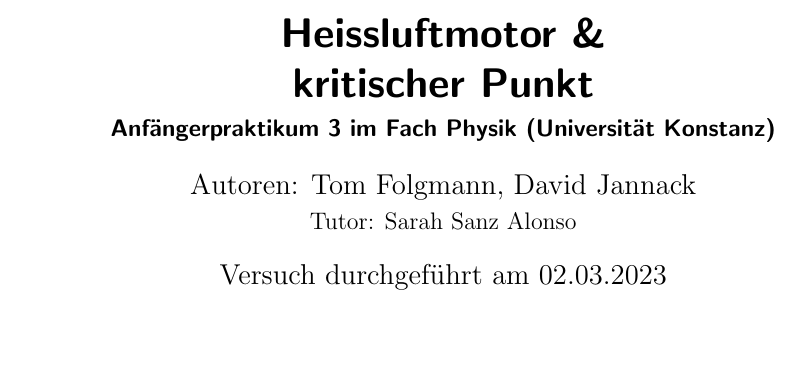
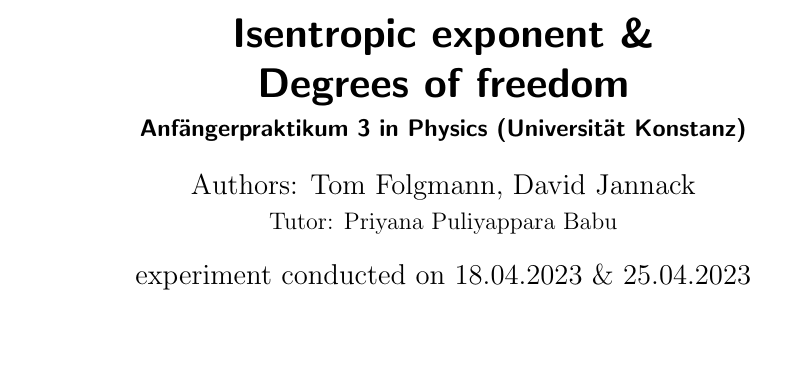
Before and after one commit to unb3rechenbar/AP4-IsantropenFreiheit, a LaTeX document (Versuchsbericht/main.tex): part of page 1 of 10, cut at the place of the change. Compiled offline with pdfLaTeX; a LaTeX package or settings file that is missing is left out.

Commit message:
english title, please

```diff
--- a/Versuchsbericht/main.tex
+++ b/Versuchsbericht/main.tex
@@ -1,4 +1,4 @@
-\documentclass[oneside, ngerman, footinclude=off, captions=tableheading, DIV=12;usenames,dvipsnames]{scrartcl}
+\documentclass[oneside, footinclude=off, captions=tableheading, DIV=12;usenames,dvipsnames]{scrartcl}
 
 % -----------------------------------------------------------
 % Pakete
@@ -8,10 +8,10 @@
 
 % -----------------------------------------------------------
 % Deckblatteinrichtung
-    \title{Heissluftmotor \& \\ kritischer Punkt}
-    \subtitle{Anfängerpraktikum 3 im Fach Physik (Universität Konstanz)}
-    \author{Autoren: Tom Folgmann, David Jannack \\ \large{Tutor:  	Sarah Sanz Alonso}}
-    \date{Versuch durchgeführt am 02.03.2023}
+    \title{Isentropic exponent \& \\ Degrees of freedom}
+    \subtitle{Anfängerpraktikum 3 in Physics (Universität Konstanz)}
+    \author{Authors: Tom Folgmann, David Jannack \\ \large{Tutor: Priyana Puliyappara Babu}}
+    \date{experiment conducted on 18.04.2023 \& 25.04.2023}
     \maketitle
     \pagenumbering{alph}
     \thispagestyle{empty}
```
Also changed, not shown: 1 other file.
